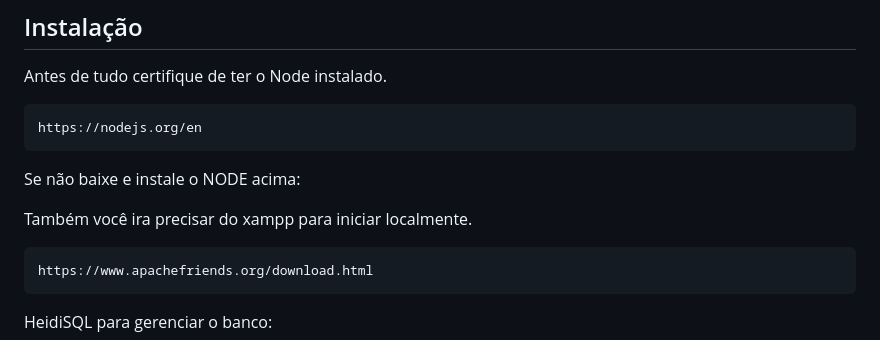
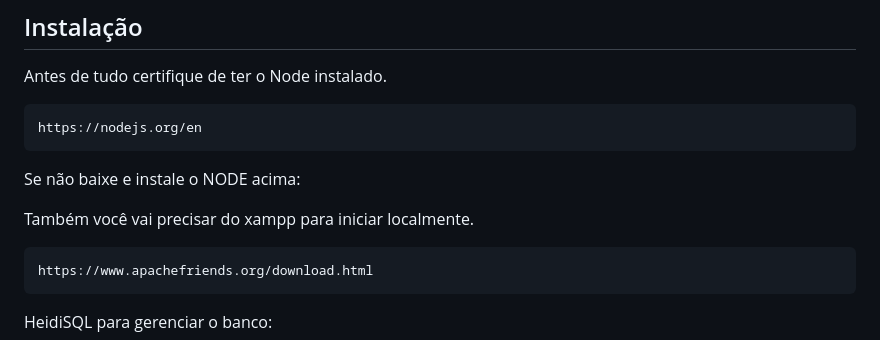
Before and after one commit to Otavig/MidiaIndoor, a Markdown page: README.md, the part around the change. Drawn GitHub-style.

```diff
--- a/README.md
+++ b/README.md
@@ -29,7 +29,7 @@ Antes de tudo certifique de ter o Node instalado.
     https://nodejs.org/en
 Se não baixe e instale o NODE acima:
 
-Também você ira precisar do xampp para iniciar localmente.
+Também você vai precisar do xampp para iniciar localmente.
 
     https://www.apachefriends.org/download.html
 
```
